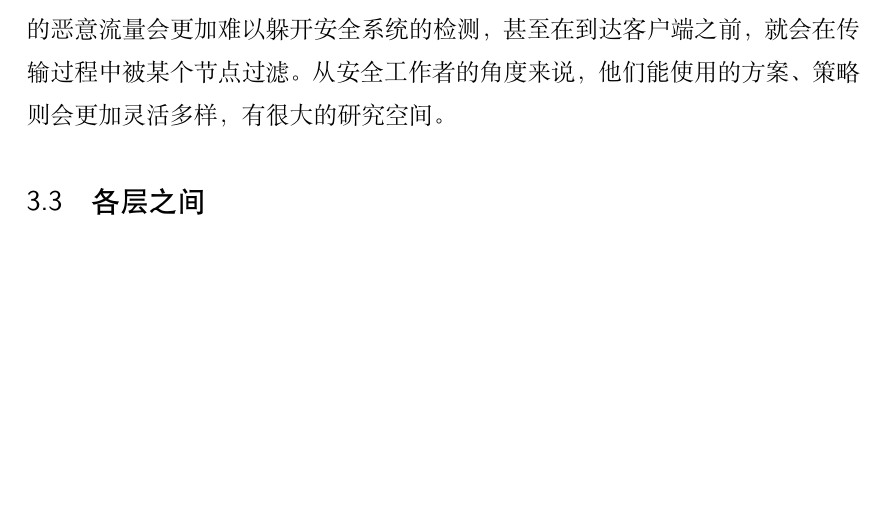
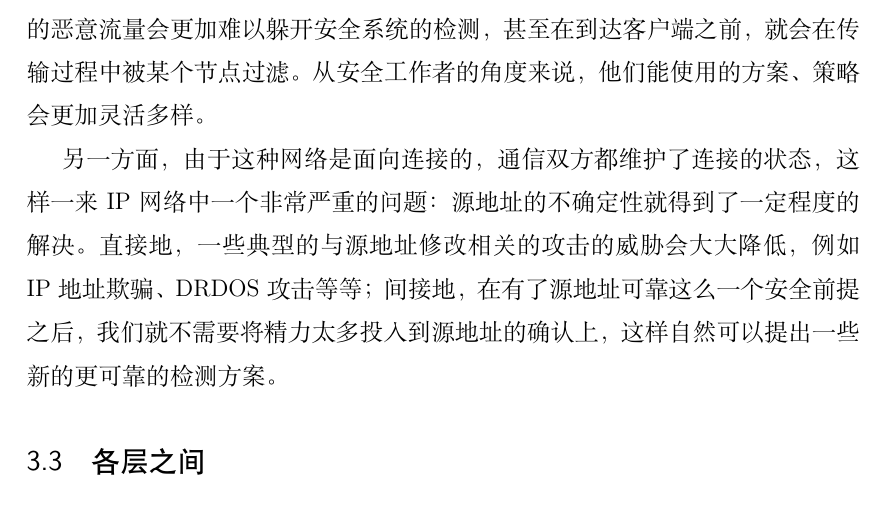
Before and after one commit to ljw-wakeup/Network-Security-Protocol-project, a LaTeX document (草稿/all.tex): part of page 11 of 14, cut so that both start at the same text, the shorter picture padded with empty space. Compiled offline with XeLaTeX.

Commit message:
Update all.tex

```diff
--- a/草稿/all.tex
+++ b/草稿/all.tex
@@ -218,7 +218,10 @@ Eduard（2015）提出了一种运作于使用IEEE 802.11协议的局域网上
 
 目前网络传输中占据主导地位的是TCP/IP协议族，因此在讨论入侵检测时，一般来说也是基于TCP/IP协议来进行讨论的，部署检测系统或者方案时，也常常将目光放在端点处。
 
-但随着网络节点的计算，存储能力的提升，之前不被广泛采用的ATM网络与MPLS网络变得有投入到实用中的可能。因此在未来，我们理应开始研究适应这两种网络的入侵检测系统，比如说我们可以很自然的将IDS部署在各个节点当中，并使得节点可以将它们检测到的信息进行相互交换、整合，从而获得比只在端点检测的系统更多，更全面的对网络状况的掌握。这样一来，攻击者产生的恶意流量会更加难以躲开安全系统的检测，甚至在到达客户端之前，就会在传输过程中被某个节点过滤。从安全工作者的角度来说，他们能使用的方案、策略则会更加灵活多样，有很大的研究空间。
+但随着网络节点的计算，存储能力的提升，之前不被广泛采用的ATM网络与MPLS网络变得有投入到实用中的可能。因此在未来，我们理应开始研究适应这两种网络的入侵检测系统，比如说我们可以很自然的将IDS部署在各个节点当中，并使得节点可以将它们检测到的信息进行相互交换、整合，从而获得比只在端点检测的系统更多，更全面的对网络状况的掌握。这样一来，攻击者产生的恶意流量会更加难以躲开安全系统的检测，甚至在到达客户端之前，就会在传输过程中被某个节点过滤。从安全工作者的角度来说，他们能使用的方案、策略会更加灵活多样。
+
+另一方面，由于这种网络是面向连接的，通信双方都维护了连接的状态，这样一来IP网络中一个非常严重的问题：源地址的不确定性就得到了一定程度的解决。直接地，一些典型的与源地址修改相关的攻击的威胁会大大降低，例如IP地址欺骗、DRDOS攻击等等；间接地，在有了源地址可靠这么一个安全前提之后，我们就不需要将精力太多投入到源地址的确认上，这样自然可以提出一些新的更可靠的检测方案。
+
 
 \subsection{各层之间}
 \label{layer}
```
